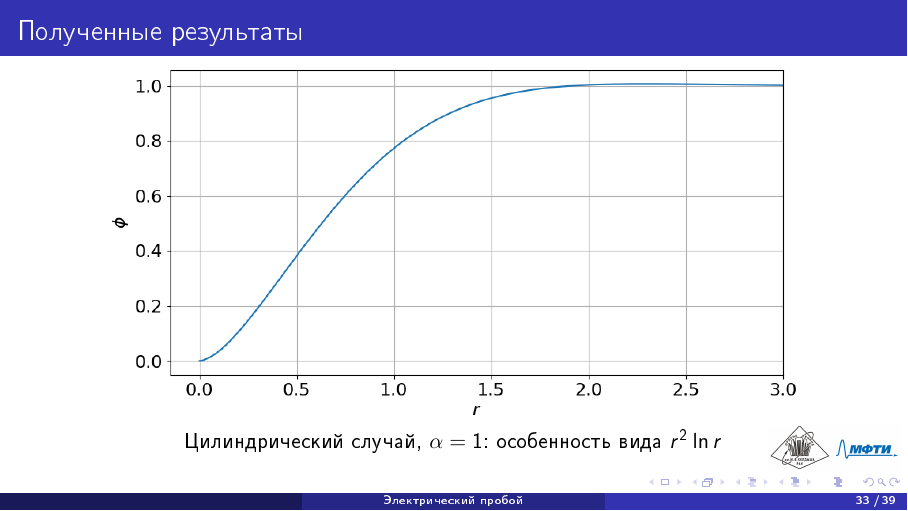
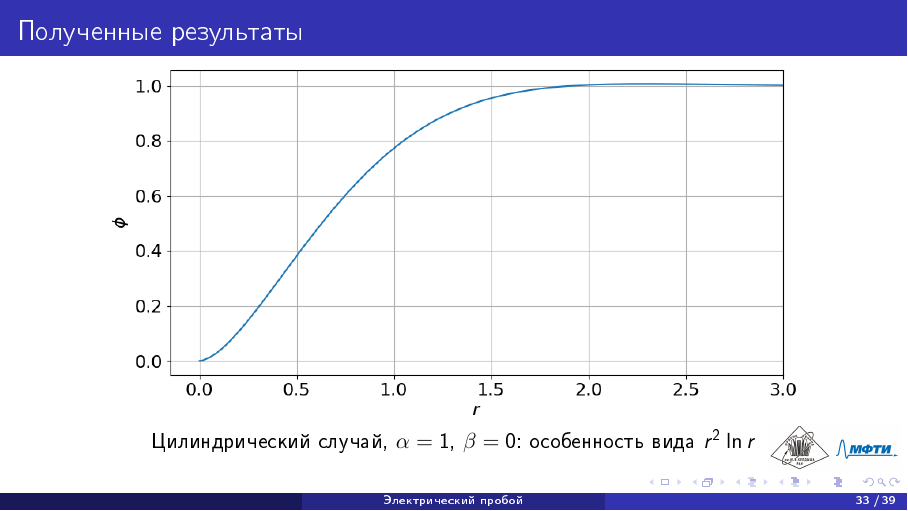
Before and after one commit to ponomarevandr/disruption, LaTeX slides (presentations/november_sirius/main.tex, which reads presentations/november_sirius/sources/finite_volumes.tex): page 33 of 39. The pictures show the PDF file presentations/november_sirius/main.pdf that the author committed with the source.

Commit message:
Some very minor changes

```diff
--- a/presentations/november_sirius/sources/finite_volumes.tex
+++ b/presentations/november_sirius/sources/finite_volumes.tex
@@ -121,7 +121,7 @@ $$\widetilde{\Delta \phi}_i^j = \cfrac{1}{dV_i} \left( \left[ \cfrac{\partial \p
 \end{figure}
 \vspace{-0.7cm}
 \begin{center}
-	Цилиндрический случай, $\alpha = 1$: особенность вида $r^2 \ln r$
+	Цилиндрический случай, $\alpha = 1$, $\beta = 0$: особенность вида $r^2 \ln r$
 \end{center}
 \end{frame}
 
```
Also changed, not shown: presentations/november_sirius/main.pdf.
